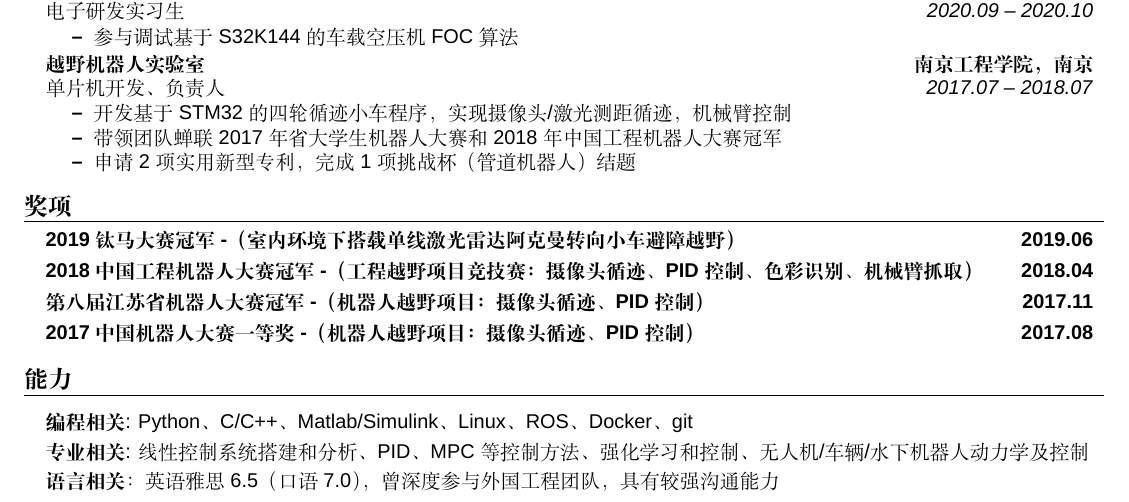
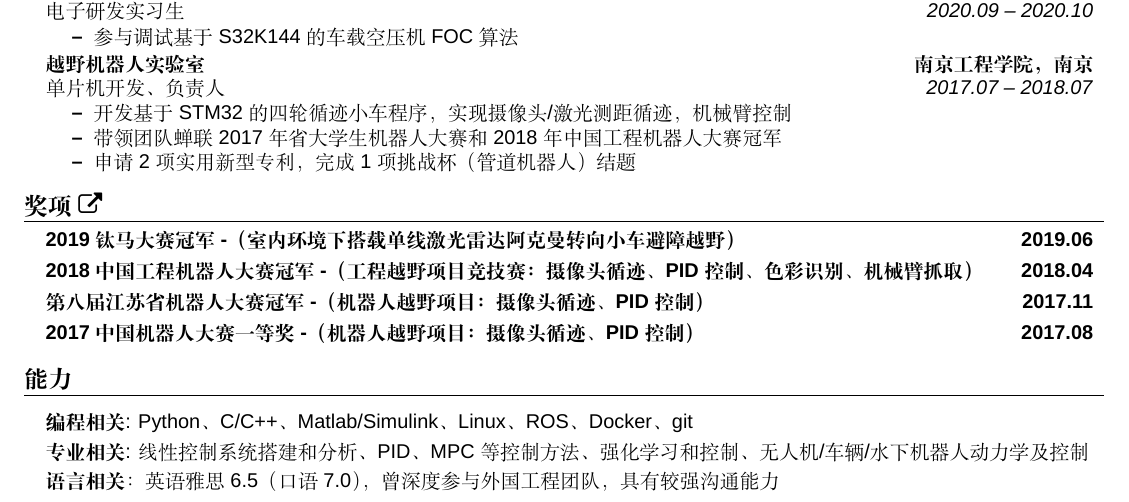
Before and after one commit to SpartanTan/CV, a LaTeX CV (cv_cn.tex): part of the page, cut so that both start at the same text. Compiled offline with XeLaTeX; a missing font is replaced by an installed copy or a similar font.

Commit message:
add link to awards

```diff
--- a/cv_cn.tex
+++ b/cv_cn.tex
@@ -181,7 +181,7 @@
   \resumeSubHeadingListEnd
 
 
-\section{奖项}
+\section{\href{https://1drv.ms/f/s!Al-YZOpjHxorgslbx6yg1s1e4ZGl1A?e=1DVmBG}{奖项 \faExternalLink}}
     \resumeSubHeadingListStart
       \resumeSubheading
       {2019钛马大赛 冠军 -（室内环境下搭载单线激光雷达阿克曼转向小车避障越野）}{2019.06}
```
Also changed, not shown: cv_cn.pdf.
